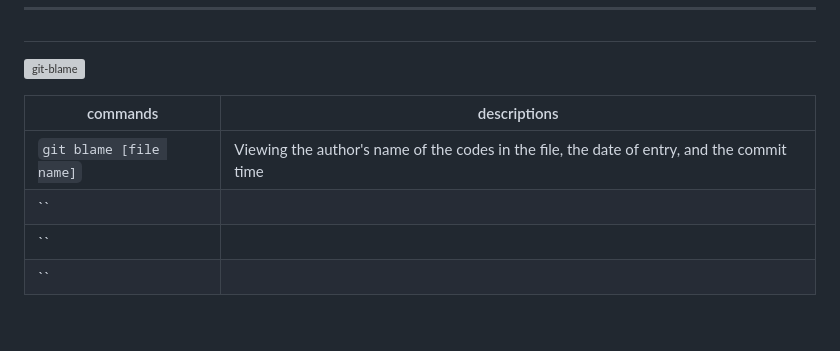
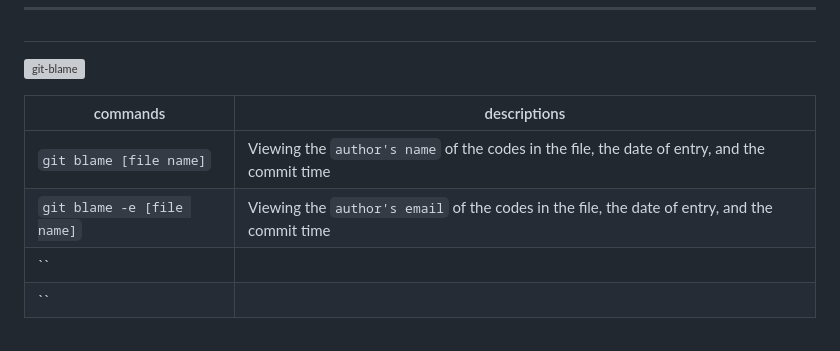
Before and after one commit to ahmad-mirzaei/git-commands-and-description, a Markdown page: README.md, the part around the change. Drawn GitHub-style; grey boxes are pictures that could not be loaded.

```diff
--- a/README.md
+++ b/README.md
@@ -148,8 +148,8 @@ _[Git](https://git-scm.com/doc) commands are stored in this directory along with
 
 | commands | descriptions |
 |-----|-----|
-| `git blame [file name]` | Viewing the author's name of the codes in the file, the date of entry, and the commit time |
-| `` |  |
+| `git blame [file name]` | Viewing the `author's name` of the codes in the file, the date of entry, and the commit time |
+| `git blame -e [file name]` | Viewing the `author's email` of the codes in the file, the date of entry, and the commit time |
 | `` |  |
 | `` |  |
 <br />
```
